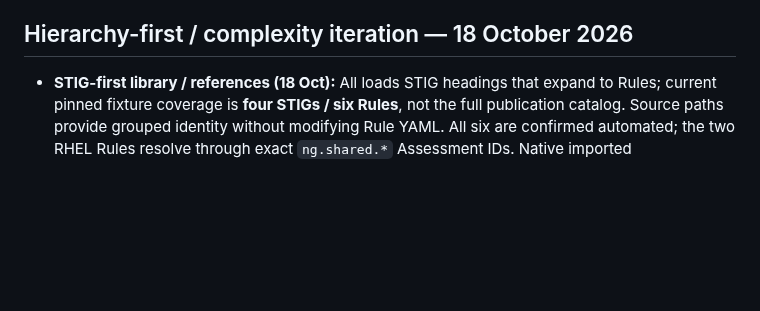
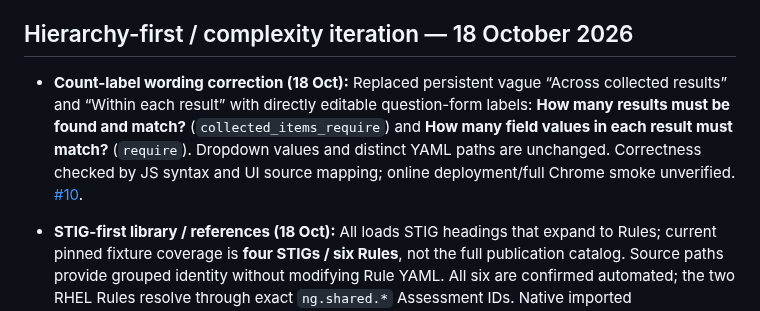
Before and after one commit to vanderpol/scap-ng-editor, a Markdown page: docs/SHARED-DEVELOPMENT-PLAN.md, the part around the change. Drawn GitHub-style; blank space fills up the shorter version.

Commit message:
Refs #10 Record clearer cardinality editor labels

```diff
--- a/docs/SHARED-DEVELOPMENT-PLAN.md
+++ b/docs/SHARED-DEVELOPMENT-PLAN.md
@@ -12,6 +12,7 @@
 
 ## Hierarchy-first / complexity iteration — 18 October 2026
 
+- **Count-label wording correction (18 Oct):** Replaced persistent vague “Across collected results” and “Within each result” with directly editable question-form labels: **How many results must be found and match?** (`collected_items_require`) and **How many field values in each result must match?** (`require`). Dropdown values and distinct YAML paths are unchanged. Correctness checked by JS syntax and UI source mapping; online deployment/full Chrome smoke unverified. [#10](https://github.com/vanderpol/scap-ng-editor/issues/10).
 - **STIG-first library / references (18 Oct):** All loads STIG headings that expand to Rules; current pinned fixture coverage is **four STIGs / six Rules**, not the full publication catalog. Source paths provide grouped identity without modifying Rule YAML. All six are confirmed automated; the two RHEL Rules resolve through exact `ng.shared.*` Assessment IDs. Native imported `evaluate.assessment` dependencies expand read-only into their referenced Tests; missing links and cycles are diagnosed, not labeled manual-only. Legacy OVAL `extend_definition` remains an upstream trusted-conversion step and must preserve negation, applicability and provenance. Focused V8 test verified four collapsed headings, six automated links, two shared Assessments, read-only dependency traversal and missing/cycle diagnostics. Chrome/Pages run remains unverified. Full publisher STIG catalog requires the [preprocessed source-cache #2](https://github.com/vanderpol/scap-ng-editor-sample-data/issues/2), not yet built. [Editor #10](https://github.com/vanderpol/scap-ng-editor/issues/10).
 - **Interpreter dropdown (18 Oct):** Plain `collect.shell` values now show a concise dropdown beside the shellcommand using the eight options read from the pinned upstream SCAP-NG 0.4 shellcommand capability mapping, with matching version checks and confirmation. Changes affect only `collect.shell`; command expressions and Variables remain intact. Unsupported/Variable shells and unavailable vocabulary fail read-only. Pinned Apache Bash and DNS PowerShell source-backed focused V8/parsed-YAML checks passed; full Chrome/Pages and preservation of original YAML formatting/comments remain unverified. [#10](https://github.com/vanderpol/scap-ng-editor/issues/10).
 - **Inline editing refinement (18 Oct):** Based on owner confusion over Apache `stdout_line` display, simple State requirements now show field, comparison, editable value, and two compact native-backed matching scopes directly in the check card. Comparator changes require confirmation; nested/complex checks remain in detailed editing. Reduced verbose prose to prioritize clarity. Focused V8 source-backed Apache, Linux and Windows checks passed, including separate matching scopes and preservation of unrelated parsed source. Full browser run, scanner conformance and comment-preserving save still unverified. [#10](https://github.com/vanderpol/scap-ng-editor/issues/10).
```
